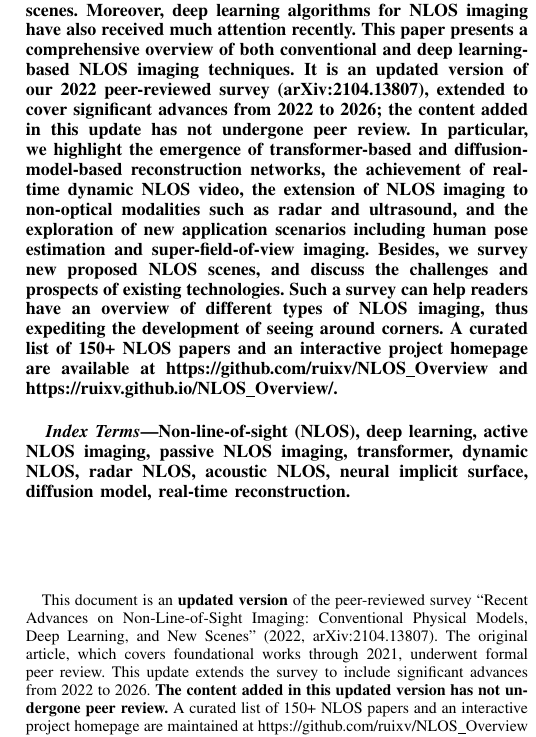
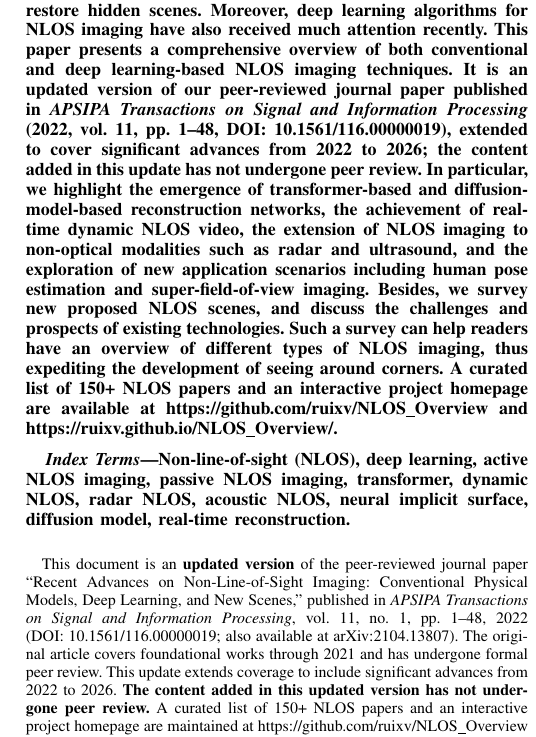
Before and after one commit to ruixv/NLOS_Overview, a LaTeX paper (bare_jrnl.tex, which reads article/0abstract.tex): part of one column of page 1 of 28, cut so that both start at the same text. Compiled offline with pdfLaTeX.

Commit message:
Correct update notice: original paper is APSIPA TSIP 2022, not arXiv
The original peer-reviewed paper is:
  APSIPA Transactions on Signal and Information Processing,
  vol. 11, no. 1, pp. 1-48, 2022
  DOI: 10.1561/116.00000019
  (also on arXiv:2104.13807)

Update both the title footnote and the abstract accordingly.
Recompile bare_jrnl.pdf (28 pages).

Co-Authored-By: Claude Sonnet 4.6 <noreply@anthropic.com>

```diff
--- a/article/0abstract.tex
+++ b/article/0abstract.tex
@@ -1,3 +1,3 @@
 \begin{abstract}
-    As an emerging technology that has attracted huge attention, non-line-of-sight (NLOS) imaging can reconstruct hidden objects by analyzing the diffuse reflection on a relay surface, with broad application prospects in the fields of autonomous driving, medical imaging, and defense. Despite the challenges of low signal-to-noise ratio (SNR) and high ill-posedness, NLOS imaging has been developed rapidly in recent years. Most current NLOS imaging technologies use conventional physical models, constructing imaging models through active or passive illumination and using reconstruction algorithms to restore hidden scenes. Moreover, deep learning algorithms for NLOS imaging have also received much attention recently. This paper presents a comprehensive overview of both conventional and deep learning-based NLOS imaging techniques. It is an updated version of our 2022 peer-reviewed survey (\href{https://arxiv.org/pdf/2104.13807}{arXiv:2104.13807}), extended to cover significant advances from 2022 to 2026; \textbf{the content added in this update has not undergone peer review}. In particular, we highlight the emergence of transformer-based and diffusion-model-based reconstruction networks, the achievement of real-time dynamic NLOS video, the extension of NLOS imaging to non-optical modalities such as radar and ultrasound, and the exploration of new application scenarios including human pose estimation and super-field-of-view imaging. Besides, we survey new proposed NLOS scenes, and discuss the challenges and prospects of existing technologies. Such a survey can help readers have an overview of different types of NLOS imaging, thus expediting the development of seeing around corners. A curated list of 150+ NLOS papers and an interactive project homepage are available at \url{https://github.com/ruixv/NLOS_Overview} and \url{https://ruixv.github.io/NLOS_Overview/}.
+    As an emerging technology that has attracted huge attention, non-line-of-sight (NLOS) imaging can reconstruct hidden objects by analyzing the diffuse reflection on a relay surface, with broad application prospects in the fields of autonomous driving, medical imaging, and defense. Despite the challenges of low signal-to-noise ratio (SNR) and high ill-posedness, NLOS imaging has been developed rapidly in recent years. Most current NLOS imaging technologies use conventional physical models, constructing imaging models through active or passive illumination and using reconstruction algorithms to restore hidden scenes. Moreover, deep learning algorithms for NLOS imaging have also received much attention recently. This paper presents a comprehensive overview of both conventional and deep learning-based NLOS imaging techniques. It is an updated version of our peer-reviewed journal paper published in \emph{APSIPA Transactions on Signal and Information Processing} (2022, vol.~11, pp.~1--48, \href{https://doi.org/10.1561/116.00000019}{DOI:~10.1561/116.00000019}), extended to cover significant advances from 2022 to 2026; \textbf{the content added in this update has not undergone peer review}. In particular, we highlight the emergence of transformer-based and diffusion-model-based reconstruction networks, the achievement of real-time dynamic NLOS video, the extension of NLOS imaging to non-optical modalities such as radar and ultrasound, and the exploration of new application scenarios including human pose estimation and super-field-of-view imaging. Besides, we survey new proposed NLOS scenes, and discuss the challenges and prospects of existing technologies. Such a survey can help readers have an overview of different types of NLOS imaging, thus expediting the development of seeing around corners. A curated list of 150+ NLOS papers and an interactive project homepage are available at \url{https://github.com/ruixv/NLOS_Overview} and \url{https://ruixv.github.io/NLOS_Overview/}.
 \end{abstract}
--- a/bare_jrnl.tex
+++ b/bare_jrnl.tex
@@ -398,7 +398,7 @@
 % not capitalized unless they are the first or last word of the title.
 % Linebreaks \\ can be used within to get better formatting as desired.
 % Do not put math or special symbols in the title.
-\title{Recent Advances on Non-Line-of-Sight Imaging: Conventional Physical Models, Deep Learning, and New Scenes (Updated 2022--2026)\thanks{This document is an \textbf{updated version} of the peer-reviewed survey ``Recent Advances on Non-Line-of-Sight Imaging: Conventional Physical Models, Deep Learning, and New Scenes'' (2022, \href{https://arxiv.org/pdf/2104.13807}{arXiv:2104.13807}). The original article, which covers foundational works through 2021, underwent formal peer review. This update extends the survey to include significant advances from 2022 to 2026. \textbf{The content added in this updated version has not undergone peer review.} A curated list of 150+ NLOS papers and an interactive project homepage are maintained at \url{https://github.com/ruixv/NLOS_Overview} and \url{https://ruixv.github.io/NLOS_Overview/}.}}
+\title{Recent Advances on Non-Line-of-Sight Imaging: Conventional Physical Models, Deep Learning, and New Scenes (Updated 2022--2026)\thanks{This document is an \textbf{updated version} of the peer-reviewed journal paper ``Recent Advances on Non-Line-of-Sight Imaging: Conventional Physical Models, Deep Learning, and New Scenes,'' published in \emph{APSIPA Transactions on Signal and Information Processing}, vol.~11, no.~1, pp.~1--48, 2022 (\href{https://doi.org/10.1561/116.00000019}{DOI:~10.1561/116.00000019}; also available at \href{https://arxiv.org/pdf/2104.13807}{arXiv:2104.13807}). The original article covers foundational works through 2021 and has undergone formal peer review. This update extends coverage to include significant advances from 2022 to 2026. \textbf{The content added in this updated version has not undergone peer review.} A curated list of 150+ NLOS papers and an interactive project homepage are maintained at \url{https://github.com/ruixv/NLOS_Overview} and \url{https://ruixv.github.io/NLOS_Overview/}.}}
 %
 %
 % author names and IEEE memberships
```
Also changed, not shown: bare_jrnl.pdf.
